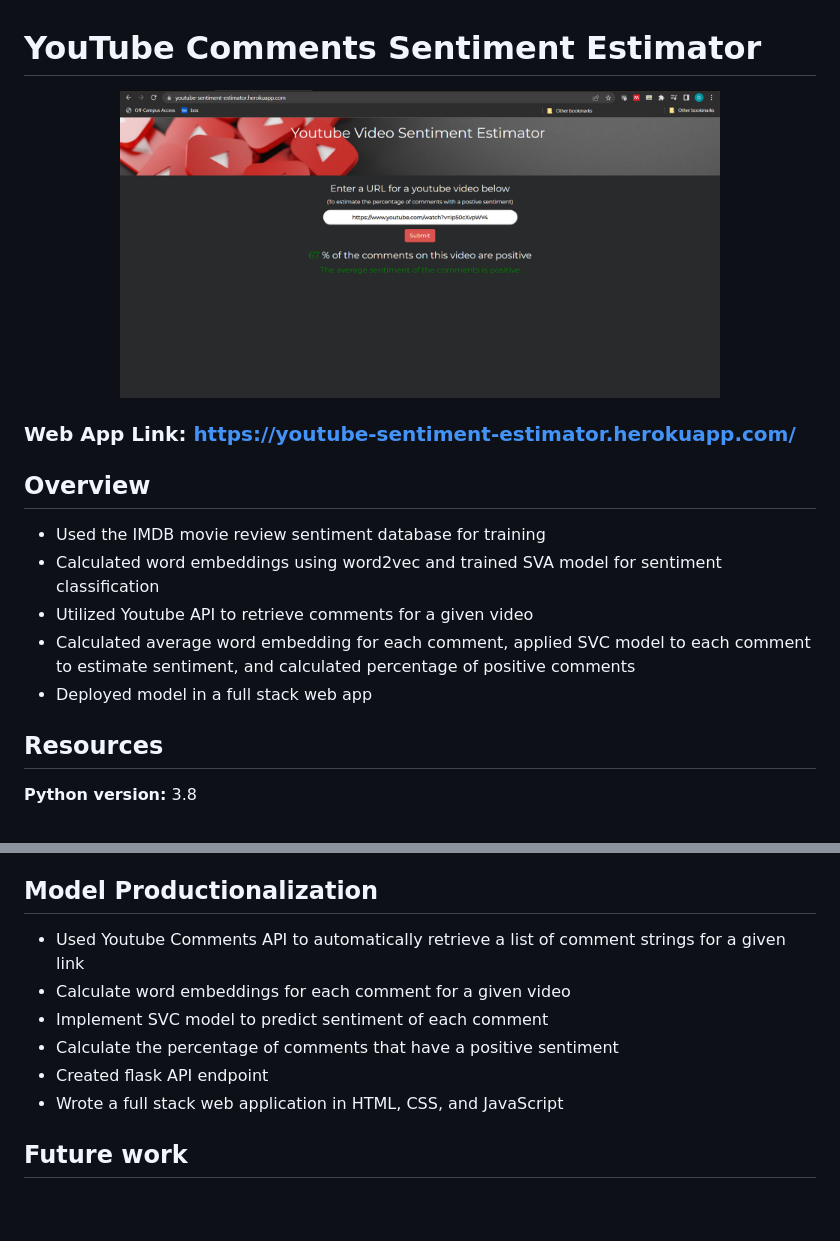
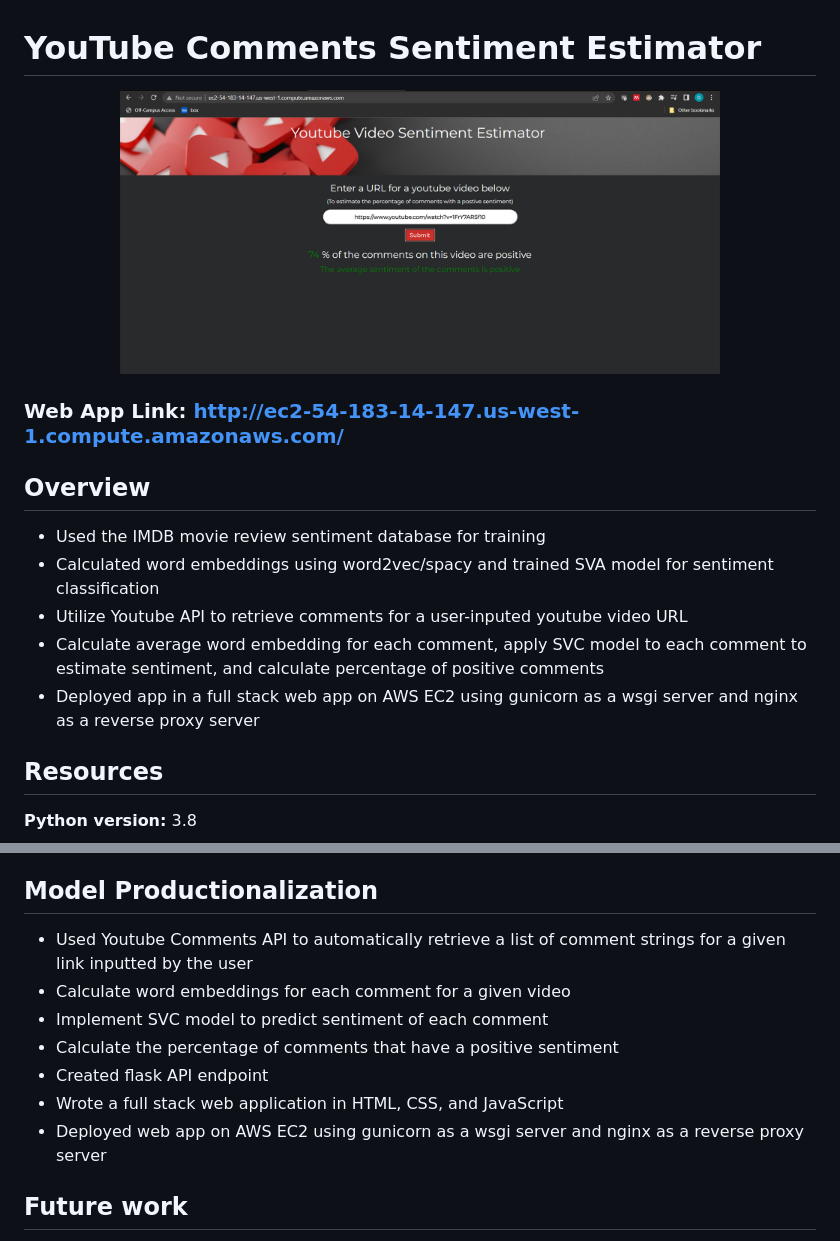
Before and after one commit to dakotarawlings/youtube_sentiment_analysis, a Markdown page: README.md, 2 parts joined by grey strips. Drawn GitHub-style; pictures changed too: readme_images/homepage.png; blank space fills up the shorter version.

```diff
--- a/README.md
+++ b/README.md
@@ -4,14 +4,14 @@
   <img src="readme_images/homepage.png" width="600" >
 </p>
 
-### Web App Link: https://youtube-sentiment-estimator.herokuapp.com/
+### Web App Link: http://ec2-54-183-14-147.us-west-1.compute.amazonaws.com/
 
 ## Overview
 * Used the IMDB movie review sentiment database for training
-* Calculated word embeddings using word2vec and trained SVA model for sentiment classification
-* Utilized Youtube API to retrieve comments for a given video
-* Calculated average word embedding for each comment, applied SVC model to each comment to estimate sentiment, and calculated percentage of positive comments
-* Deployed model in a full stack web app
+* Calculated word embeddings using word2vec/spacy and trained SVA model for sentiment classification
+* Utilize Youtube API to retrieve comments for a user-inputed youtube video URL
+* Calculate average word embedding for each comment, apply SVC model to each comment to estimate sentiment, and calculate percentage of positive comments
+* Deployed app in a full stack web app on AWS EC2 using gunicorn as a wsgi server and nginx as a reverse proxy server
 
 ## Resources
 **Python version:** 3.8
@@ -36,12 +36,13 @@ The SVC model achieved an accuracy of 87% for predicting the sentiment (positive
 
 ## Model Productionalization
 
-* Used Youtube Comments API to automatically retrieve a list of comment strings for a given link
+* Used Youtube Comments API to automatically retrieve a list of comment strings for a given link inputted by the user
 * Calculate word embeddings for each comment for a given video
 * Implement SVC model to predict sentiment of each comment
 * Calculate the percentage of comments that have a positive sentiment
 * Created flask API endpoint
 * Wrote a full stack web application in HTML, CSS, and JavaScript
+* Deployed web app on AWS EC2 using gunicorn as a wsgi server and nginx as a reverse proxy server
 
 ## Future work
 * Working on improving documentation
```
Also changed, not shown: 4 other files.
